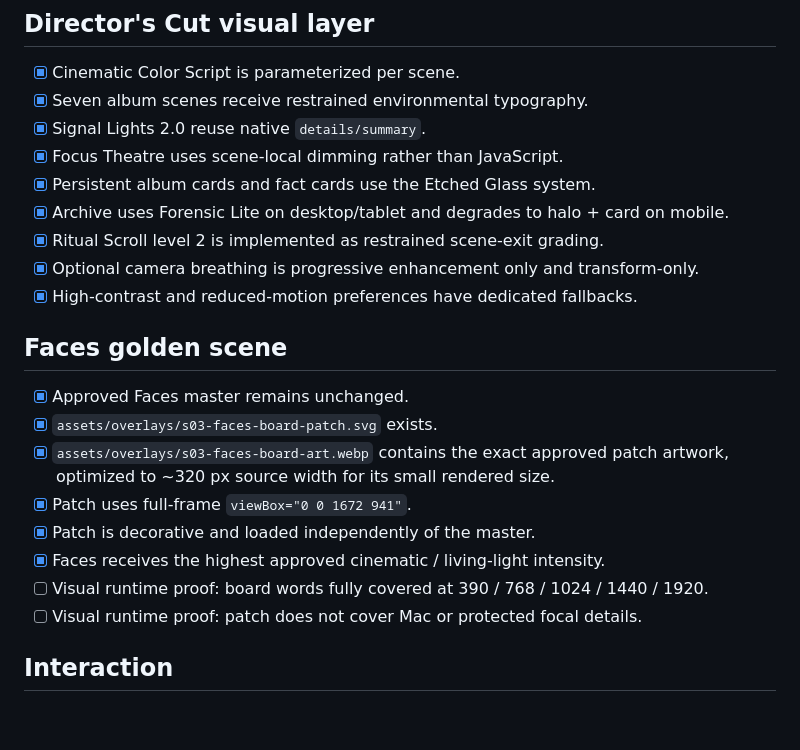
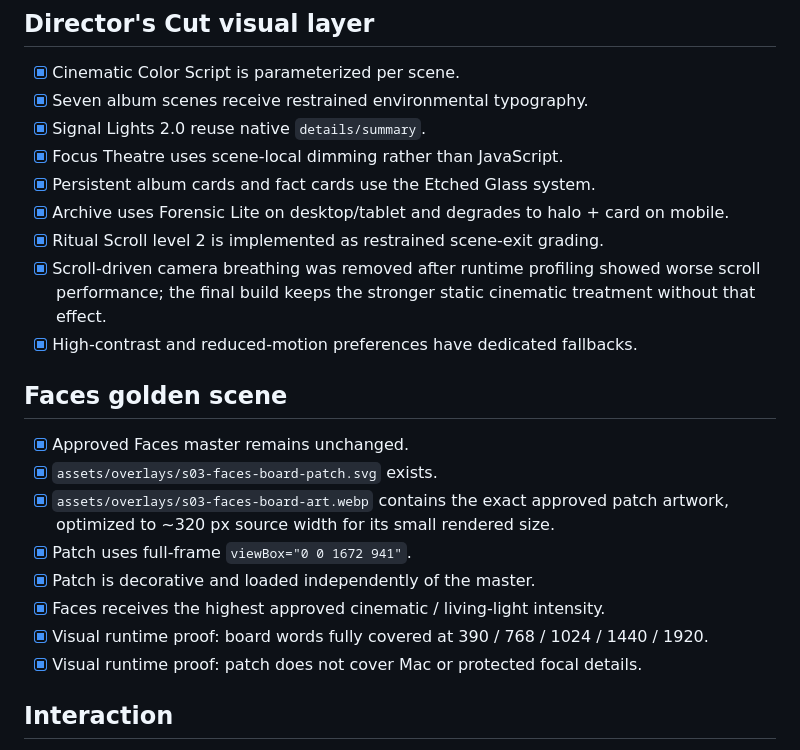
Before and after one commit to Picazo333/mac-miller-artist-showcase, a Markdown page: docs/FINAL_QA.md, the part around one of its changes. GitHub-like rendering; blank space fills up the shorter version.

Commit message:
docs: reconcile final QA with completed visual evidence

```diff
--- a/docs/FINAL_QA.md
+++ b/docs/FINAL_QA.md
@@ -20,7 +20,7 @@
 - [x] Persistent album cards and fact cards use the Etched Glass system.
 - [x] Archive uses Forensic Lite on desktop/tablet and degrades to halo + card on mobile.
 - [x] Ritual Scroll level 2 is implemented as restrained scene-exit grading.
-- [x] Optional camera breathing is progressive enhancement only and transform-only.
+- [x] Scroll-driven camera breathing was removed after runtime profiling showed worse scroll performance; the final build keeps the stronger static cinematic treatment without that effect.
 - [x] High-contrast and reduced-motion preferences have dedicated fallbacks.
 
 ## Faces golden scene
@@ -31,8 +31,8 @@
 - [x] Patch uses full-frame `viewBox="0 0 1672 941"`.
 - [x] Patch is decorative and loaded independently of the master.
 - [x] Faces receives the highest approved cinematic / living-light intensity.
-- [ ] Visual runtime proof: board words fully covered at 390 / 768 / 1024 / 1440 / 1920.
-- [ ] Visual runtime proof: patch does not cover Mac or protected focal details.
+- [x] Visual runtime proof: board words fully covered at 390 / 768 / 1024 / 1440 / 1920.
+- [x] Visual runtime proof: patch does not cover Mac or protected focal details.
 
 ## Interaction
 
```
Also changed, not shown: other parts of docs/FINAL_QA.md (+8 -8 lines).
